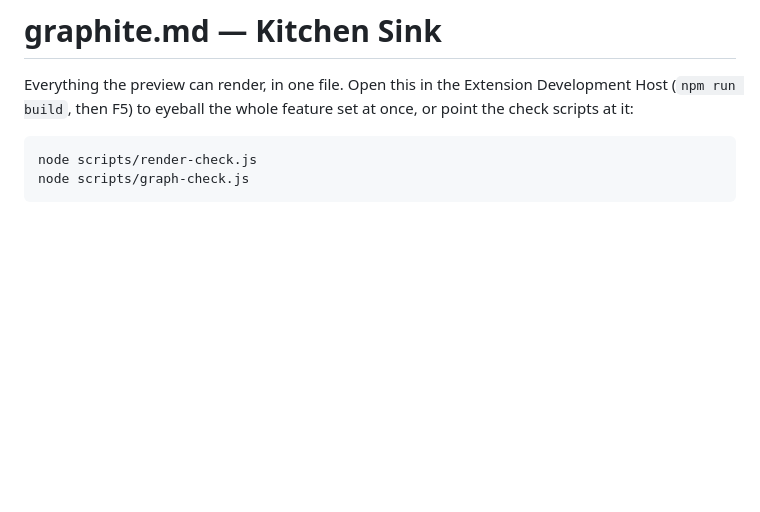
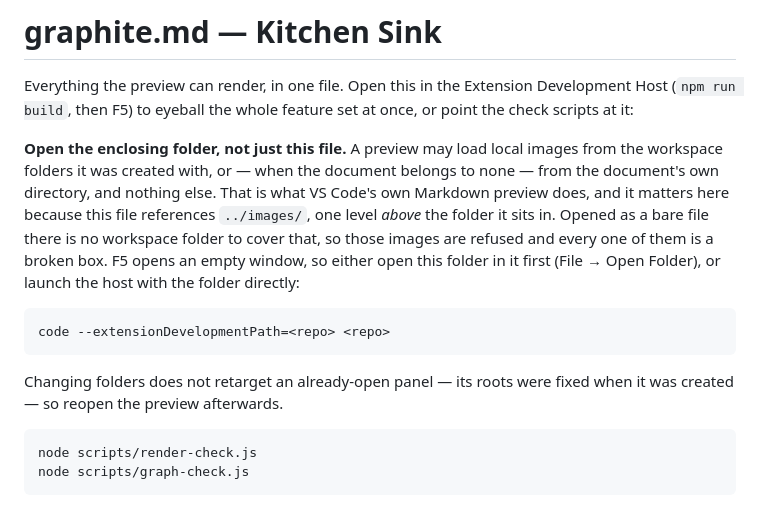
Before and after one commit to ROG-stdioh/graphite-md, a Markdown page: samples/kitchen-sink.md, the part around the change. Rendered like a GitHub page; blank space fills up the shorter version.

Commit message:
docs(sample): say how to open it, so the images are not all broken boxes
The header told a reader to open this in the Extension Development Host with
F5, and F5 opens an empty window with no folder. This file references
`../images/`, one level above the folder it sits in, and a preview may load
local images only from the workspace folders it was created with or — when the
document belongs to none — from the document's own directory. Opened as a bare
file, neither covers `images/`, so every local image in the sample is refused
and the section that says "this one must load" shows a broken box instead. The
instructions were the trap, not the code.

The rule is not graphite.md's invention: VS Code's own Markdown preview scopes
its resource roots the same way — workspace folders when the document is inside
one, otherwise `dirname(resource)` and nothing more — so this now says so and
gives the launch that works. It also notes the part that catches people after
they fix the folder: a panel's roots are fixed when it is created, so an
already-open preview does not pick up the change.

Refs #20

````diff
--- a/samples/kitchen-sink.md
+++ b/samples/kitchen-sink.md
@@ -3,6 +3,23 @@
 Everything the preview can render, in one file. Open this in the Extension
 Development Host (`npm run build`, then F5) to eyeball the whole feature set at
 once, or point the check scripts at it:
+
+**Open the enclosing folder, not just this file.** A preview may load local
+images from the workspace folders it was created with, or — when the document
+belongs to none — from the document's own directory, and nothing else. That is
+what VS Code's own Markdown preview does, and it matters here because this file
+references `../images/`, one level *above* the folder it sits in. Opened as a
+bare file there is no workspace folder to cover that, so those images are
+refused and every one of them is a broken box. F5 opens an empty window, so
+either open this folder in it first (File → Open Folder), or launch the host
+with the folder directly:
+
+```
+code --extensionDevelopmentPath=<repo> <repo>
+```
+
+Changing folders does not retarget an already-open panel — its roots were fixed
+when it was created — so reopen the preview afterwards.
 
 ```
 node scripts/render-check.js
````
